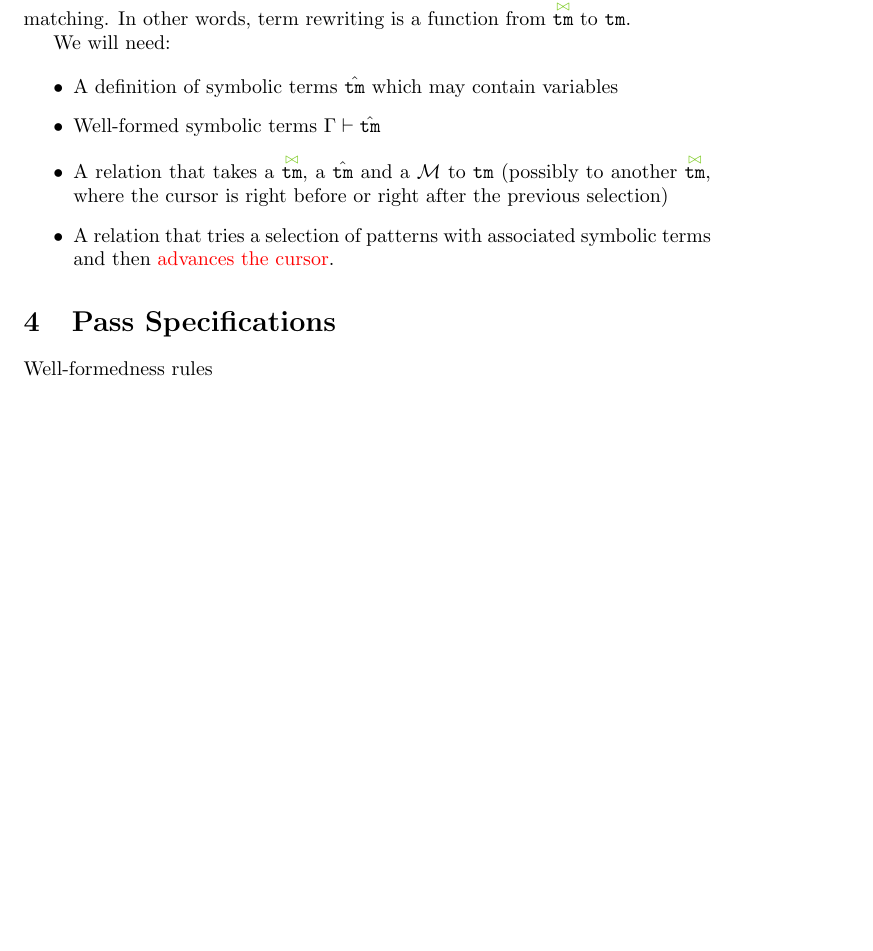
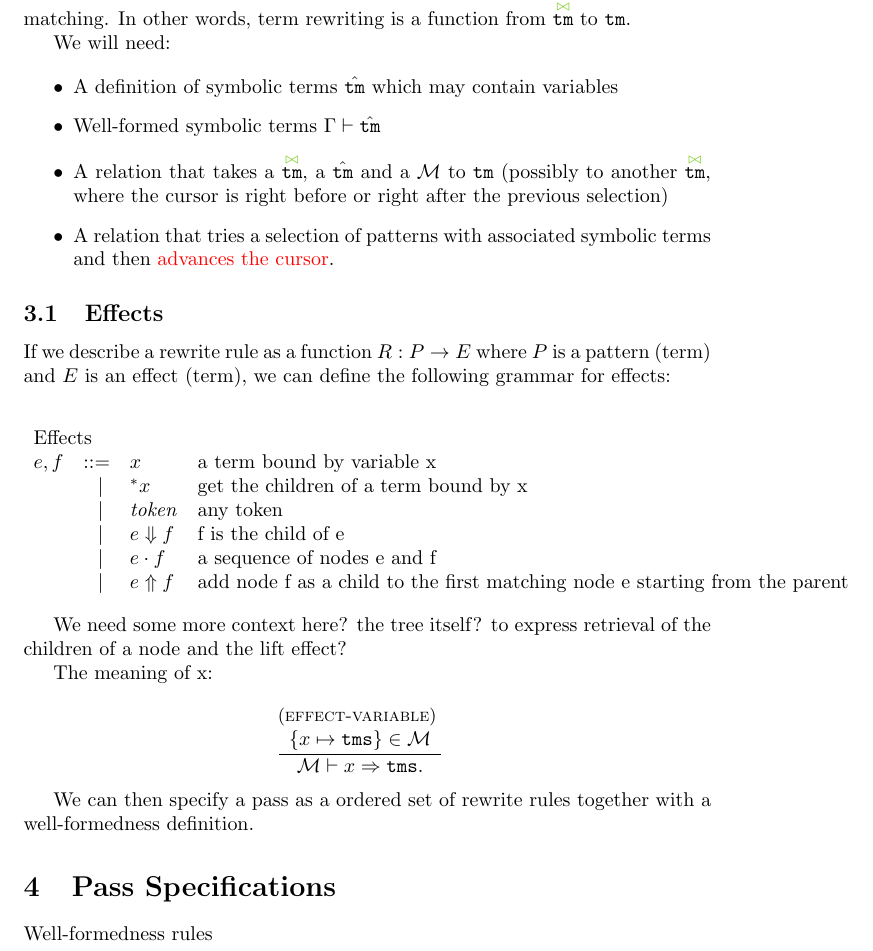
Before and after one commit to viewedlobster/trieste-stuff, a LaTeX document (semantics/semantics.tex): part of page 15 of 16, cut so that both start at the same text, the shorter picture padded with empty space. Compiled offline with pdfLaTeX.

Commit message:
added grammar for 'effects'

```diff
--- a/semantics/semantics.tex
+++ b/semantics/semantics.tex
@@ -15,6 +15,7 @@
 \newcommand{\labelFont}{\texttt}
 \newcommand{\cursorColor}{LimeGreen}
 
+\newcommand{\tok}{\ensuremath{\mathit{token}}} %% should replace lbl in the future
 \newcommand{\lbl}{\ensuremath{\mathit{lbl}}}
 \newcommand{\lbls}{\ensuremath{\mathit{lbls}}}
 \newcommand{\Top}{\ensuremath{\labelFont{Top}}}
@@ -92,6 +93,10 @@
 \newcommand{\pin}[1]{\ensuremath{\mathit{In}(#1)}}
 \newcommand{\pstart}{\ensuremath{\mathit{Start}}}
 \newcommand{\pend}{\ensuremath{\mathit{End}}}
+
+%% Effects
+\newcommand{\getchildren}[1]{\ensuremath{^*#1}}
+\newcommand{\lift}[2]{\ensuremath{#1} \Uparrow #2}
 
 \newcommand{\arrayheading}[2]{\multicolumn{#1}{l}{\mbox{#2}}}
 
@@ -1272,6 +1277,40 @@ We will need:
   associated symbolic terms and then \RED{advances the cursor}.
 \end{itemize}
 
+\subsection{Effects}
+
+If we describe a rewrite rule as a function $R : P \to E$ where $P$ is a pattern (term) and $E$ is an effect (term), we can define the following grammar for effects:
+
+\[
+  \begin{array}{crll}
+    \arrayheading{4}{Effects}\\
+      e,f & ::= & x             & \text{a term bound by variable x}   \\
+        & ~|~ & \getchildren{x} & \text{get the children of a term bound by x } \\
+        & ~|~ & \tok            & \text{any token} \\
+        & ~|~ & \children{e}{f} & \text{f is the child of e}  \\
+        & ~|~ & \pseq{e}{f}     & \text{a sequence of nodes e and f}   \\
+        & ~|~ & \lift{e}{f}     & \text{add node f as a child to the first matching node e starting from the parent} \\
+  \end{array}
+\]
+
+We need some more context here? the tree itself? to express retrieval of the children of a node and the lift effect?
+
+The meaning of x:
+
+\[
+  \begin{array}{c}
+    \irule{effect-variable}{
+    \{x \mapsto \tms\} \in \bindings
+    }{
+    \bindings \vdash x \Rightarrow \tms.
+    }
+    \quad
+  \end{array}
+\]
+
+We can then specify a pass as a ordered set of rewrite rules together with a well-formedness definition.
+
+
 \section{Pass Specifications}
 
 Well-formedness rules
```
